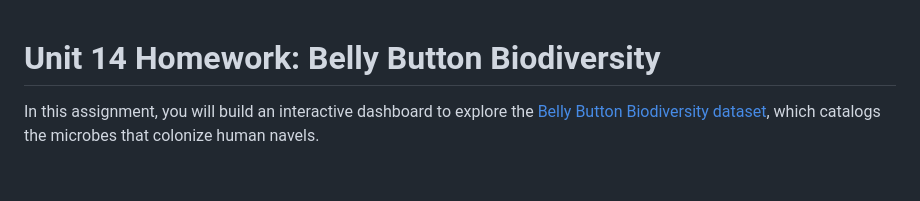
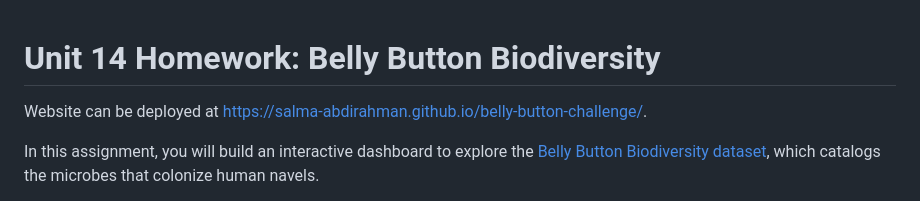
Before and after one commit to Salma-abdirahman/belly-button-challenge, a Markdown page: README.md, the part around the change. GitHub-like rendering; blank space fills up the shorter version.

Commit message:
adding updated README to contain github page url

```diff
--- a/README.md
+++ b/README.md
@@ -1,4 +1,6 @@
 # Unit 14 Homework: Belly Button Biodiversity
+
+Website can be deployed at https://salma-abdirahman.github.io/belly-button-challenge/.
 
 In this assignment, you will build an interactive dashboard to explore the [Belly Button Biodiversity dataset](http://robdunnlab.com/projects/belly-button-biodiversity/), which catalogs the microbes that colonize human navels.
 
```
